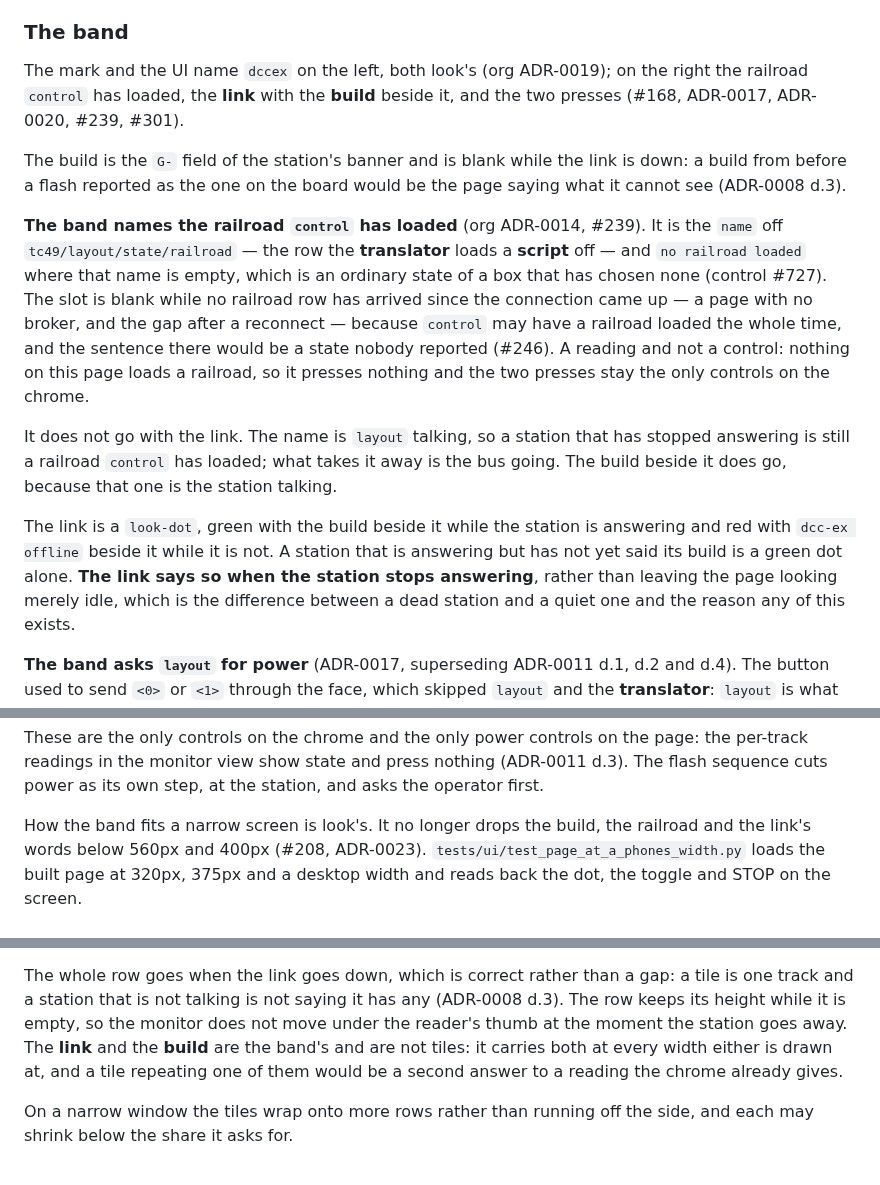
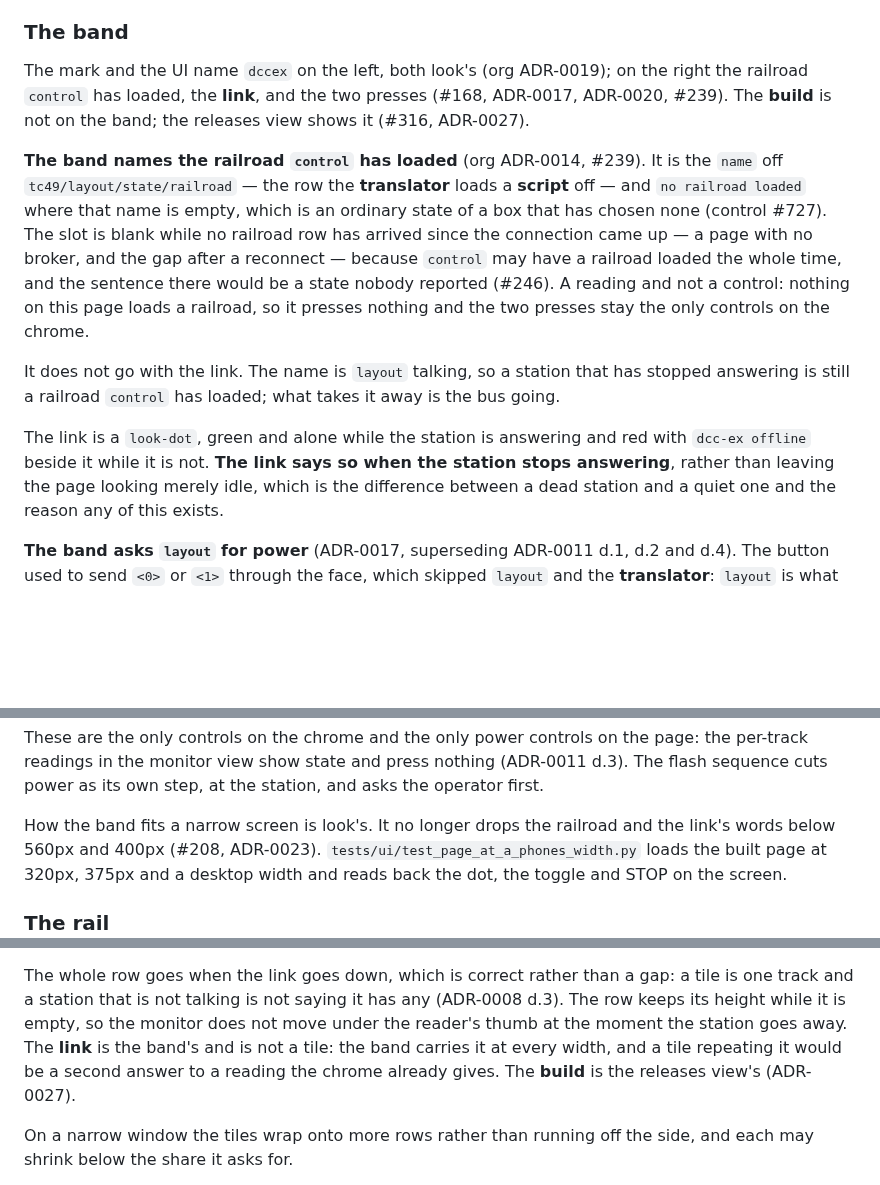
Before and after one commit to rails49/dccex, a Markdown page: docs/ui/README.md, 3 parts joined by grey strips. Rendered like a GitHub page; blank space fills up the shorter version.

Commit message:
docs: the band carries the link without the build (#316)
Co-Authored-By: Claude Opus 5.5 <noreply@anthropic.com>

```diff
--- a/docs/ui/README.md
+++ b/docs/ui/README.md
@@ -124,12 +124,9 @@ work pane is what changes.
 ### The band
 
 The mark and the UI name `dccex` on the left, both look's (org ADR-0019); on
-the right the railroad `control` has loaded, the **link** with the **build**
-beside it, and the two presses (#168, ADR-0017, ADR-0020, #239, #301).
-
-The build is the `G-` field of the station's banner and is blank while the link
-is down: a build from before a flash reported as the one on the board would be
-the page saying what it cannot see (ADR-0008 d.3).
+the right the railroad `control` has loaded, the **link**, and the two presses
+(#168, ADR-0017, ADR-0020, #239). The **build** is not on the band; the
+releases view shows it (#316, ADR-0027).
 
 **The band names the railroad `control` has loaded** (org ADR-0014, #239). It
 is the `name` off `tc49/layout/state/railroad` — the row the **translator**
@@ -144,13 +141,11 @@ the chrome.
 
 It does not go with the link. The name is `layout` talking, so a station that
 has stopped answering is still a railroad `control` has loaded; what takes it
-away is the bus going. The build beside it does go, because that one is the
-station talking.
+away is the bus going.
 
-The link is a `look-dot`, green with the build beside it while the station is
-answering and red with `dcc-ex offline` beside it while it is not. A station
-that is answering but has not yet said its build is a green dot alone. **The link says so when the station stops
-answering**, rather than leaving the page looking merely idle, which is the
+The link is a `look-dot`, green and alone while the station is answering and
+red with `dcc-ex offline` beside it while it is not. **The link says so when
+the station stops answering**, rather than leaving the page looking merely idle, which is the
 difference between a dead station and a quiet one and the reason any of this
 exists.
 
@@ -182,8 +177,8 @@ page: the per-track readings in the monitor view show state and press nothing
 (ADR-0011 d.3). The flash sequence cuts power as its own step, at the station,
 and asks the operator first.
 
-How the band fits a narrow screen is look's. It no longer drops the build, the
-railroad and the link's words below 560px and 400px (#208, ADR-0023).
+How the band fits a narrow screen is look's. It no longer drops the railroad
+and the link's words below 560px and 400px (#208, ADR-0023).
 `tests/ui/test_page_at_a_phones_width.py` loads the built page at 320px, 375px
 and a desktop width and reads back the dot, the toggle and STOP on the screen.
 
@@ -243,9 +238,9 @@ The whole row goes when the link goes down, which is correct rather than a gap:
 a tile is one track and a station that is not talking is not saying it has any
 (ADR-0008 d.3). The row keeps its height while it is empty, so the monitor does
 not move under the reader's thumb at the moment the station goes away. The
-**link** and the **build** are the band's and are not tiles: it carries both at
-every width either is drawn at, and a tile repeating one of them would be a
-second answer to a reading the chrome already gives.
+**link** is the band's and is not a tile: the band carries it at every width,
+and a tile repeating it would be a second answer to a reading the chrome
+already gives. The **build** is the releases view's (ADR-0027).
 
 On a narrow window the tiles wrap onto more rows rather than running off the
 side, and each may shrink below the share it asks for.
```
Also changed, not shown: other parts of docs/ui/README.md (+1 -1 lines), CONTEXT.md (+1 -1 lines).
